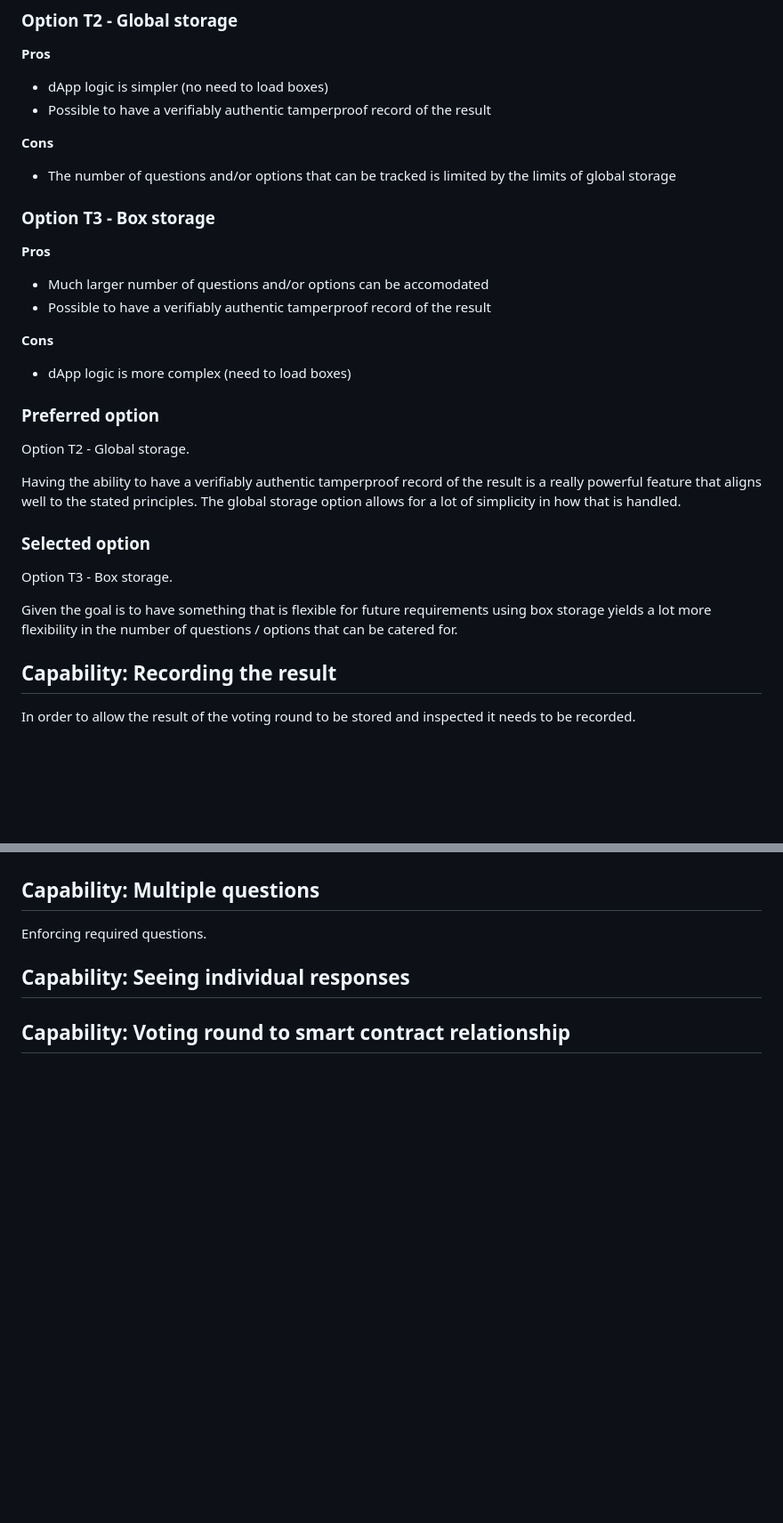
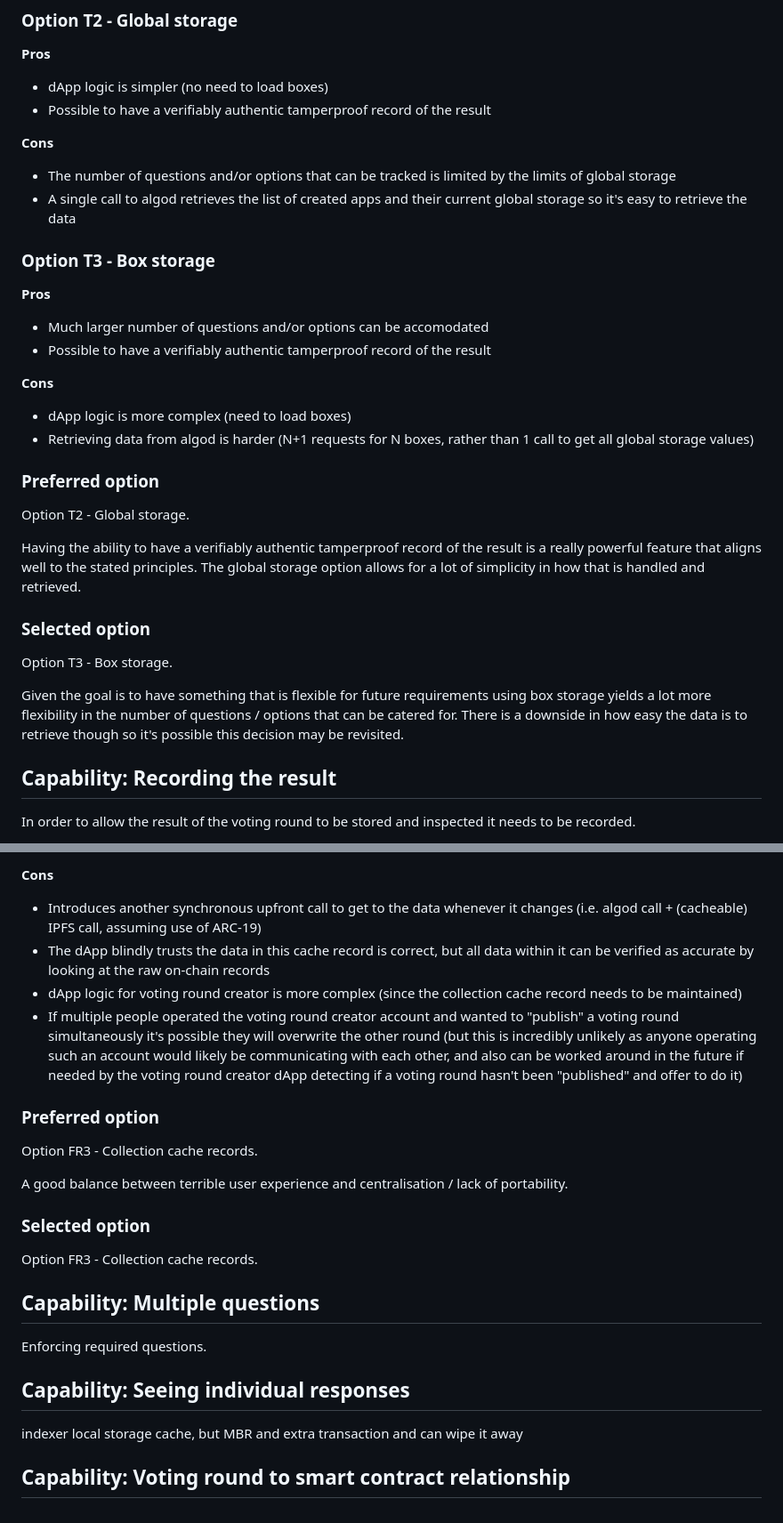
Before and after one commit to algorandfoundation/nft_voting_tool, a Markdown page: docs/architecture-decisions/2023-03-02_voting-design.md, 2 parts joined by grey strips. Shown: that part at 89% size. GitHub-like rendering; blank space fills up the shorter version.

Commit message:
docs: Added more content to the voting design

```diff
--- a/docs/architecture-decisions/2023-03-02_voting-design.md
+++ b/docs/architecture-decisions/2023-03-02_voting-design.md
@@ -273,6 +273,7 @@ To determine a result there are numerous voting algorithms including first past
 **Cons**
 
 - The number of questions and/or options that can be tracked is limited by the limits of global storage
+- A single call to algod retrieves the list of created apps and their current global storage so it's easy to retrieve the data
 
 ### Option T3 - Box storage
 
@@ -284,18 +285,19 @@ To determine a result there are numerous voting algorithms including first past
 **Cons**
 
 - dApp logic is more complex (need to load boxes)
+- Retrieving data from algod is harder (N+1 requests for N boxes, rather than 1 call to get all global storage values)
 
 ### Preferred option
 
 Option T2 - Global storage.
 
-Having the ability to have a verifiably authentic tamperproof record of the result is a really powerful feature that aligns well to the stated principles. The global storage option allows for a lot of simplicity in how that is handled.
+Having the ability to have a verifiably authentic tamperproof record of the result is a really powerful feature that aligns well to the stated principles. The global storage option allows for a lot of simplicity in how that is handled and retrieved.
 
 ### Selected option
 
 Option T3 - Box storage.
 
-Given the goal is to have something that is flexible for future requirements using box storage yields a lot more flexibility in the number of questions / options that can be catered for.
+Given the goal is to have something that is flexible for future requirements using box storage yields a lot more flexibility in the number of questions / options that can be catered for. There is a downside in how easy the data is to retrieve though so it's possible this decision may be revisited.
 
 ## Capability: Recording the result
 
@@ -361,7 +422,28 @@ In order to find all of the results they need to be queried from the blockchain.
+**Cons**
+
+- Introduces another synchronous upfront call to get to the data whenever it changes (i.e. algod call + (cacheable) IPFS call, assuming use of ARC-19)
+- The dApp blindly trusts the data in this cache record is correct, but all data within it can be verified as accurate by looking at the raw on-chain records
+- dApp logic for voting round creator is more complex (since the collection cache record needs to be maintained)
+- If multiple people operated the voting round creator account and wanted to "publish" a voting round simultaneously it's possible they will overwrite the other round (but this is incredibly unlikely as anyone operating such an account would likely be communicating with each other, and also can be worked around in the future if needed by the voting round creator dApp detecting if a voting round hasn't been "published" and offer to do it)
+
+### Preferred option
+
+Option FR3 - Collection cache records.
+
+A good balance between terrible user experience and centralisation / lack of portability.
+
+### Selected option
+
+Option FR3 - Collection cache records.
+
+
 ## Capability: Multiple questions
 
 Enforcing required questions.
 
 ## Capability: Seeing individual responses
 
+indexer
+local storage cache, but MBR and extra transaction and can wipe it away
+
 ## Capability: Voting round to smart contract relationship
```
Also changed, not shown: other parts of docs/architecture-decisions/2023-03-02_voting-design.md (+59 -0 lines).
